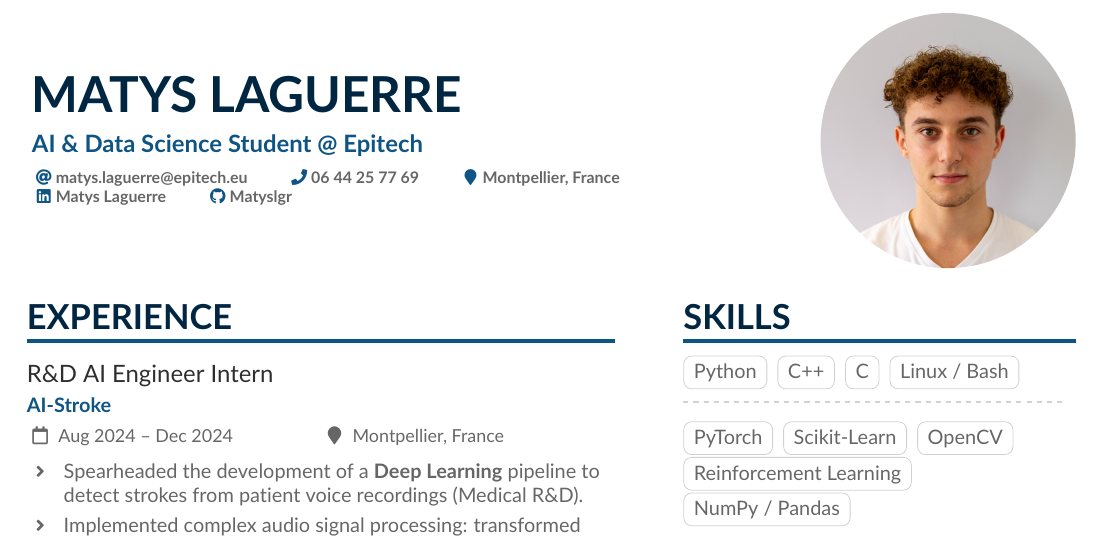
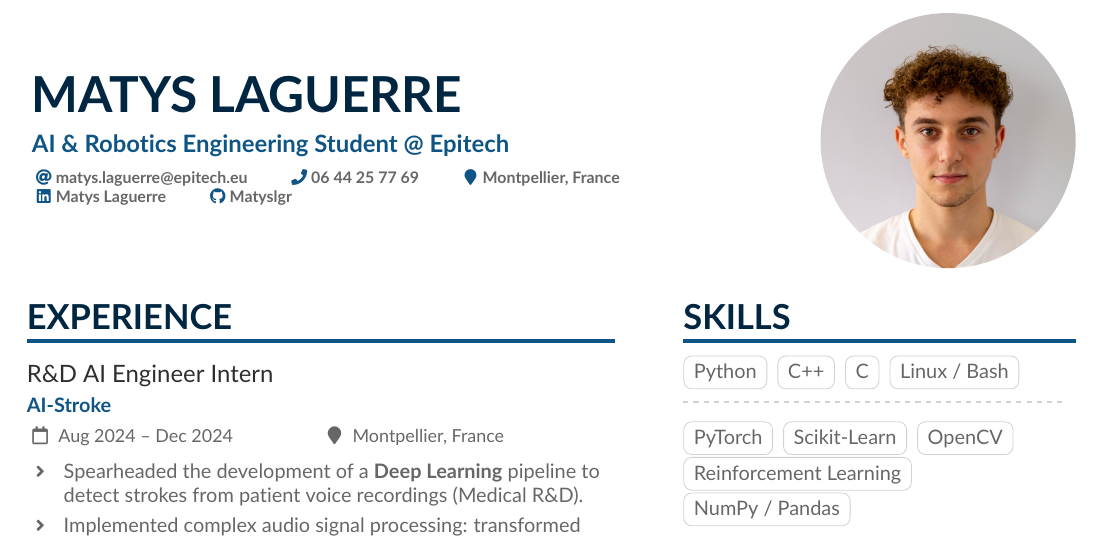
Before and after one commit to Matyslgr/Resume, a LaTeX CV (main.tex): part of the page, cut so that both start at the same text. Compiled offline with pdfLaTeX.

Commit message:
feat: update title

```diff
--- a/main.tex
+++ b/main.tex
@@ -46,7 +46,7 @@
 \begin{document}
 
 \name{Matys LAGUERRE}
-\tagline{AI \& Data Science Student @ Epitech}
+\tagline{AI \& Robotics Engineering Student @ Epitech}
 \photoR{4.5cm}{myphoto}
 
 \personalinfo{%
```
